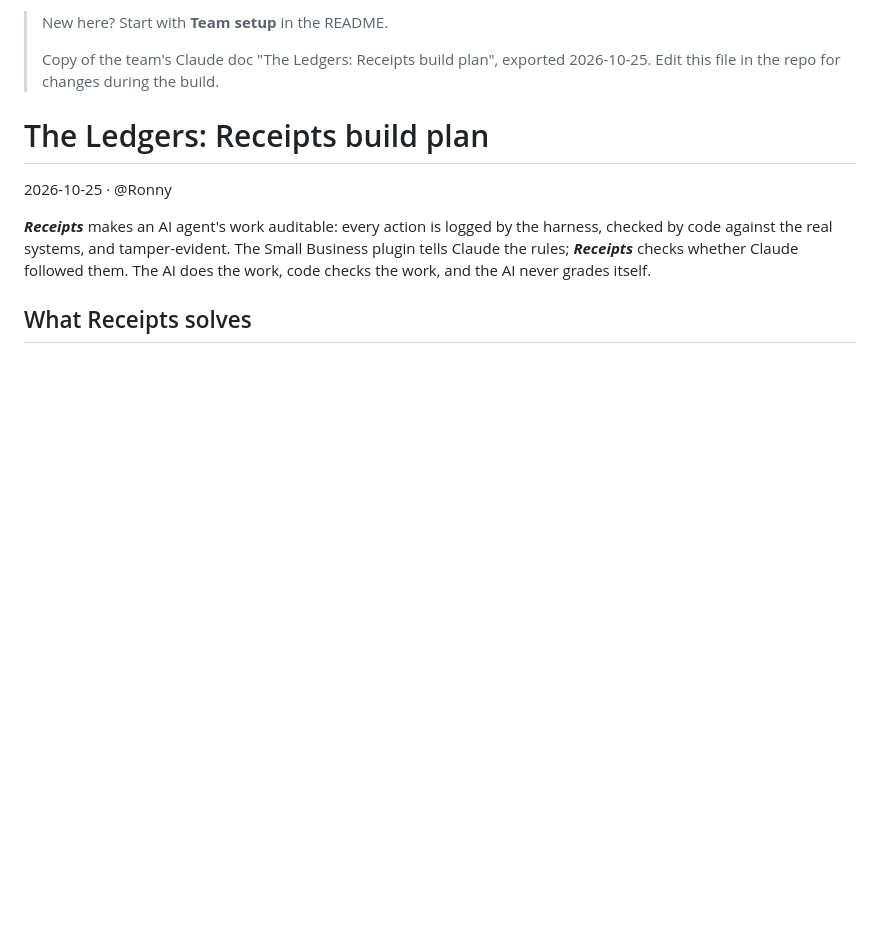
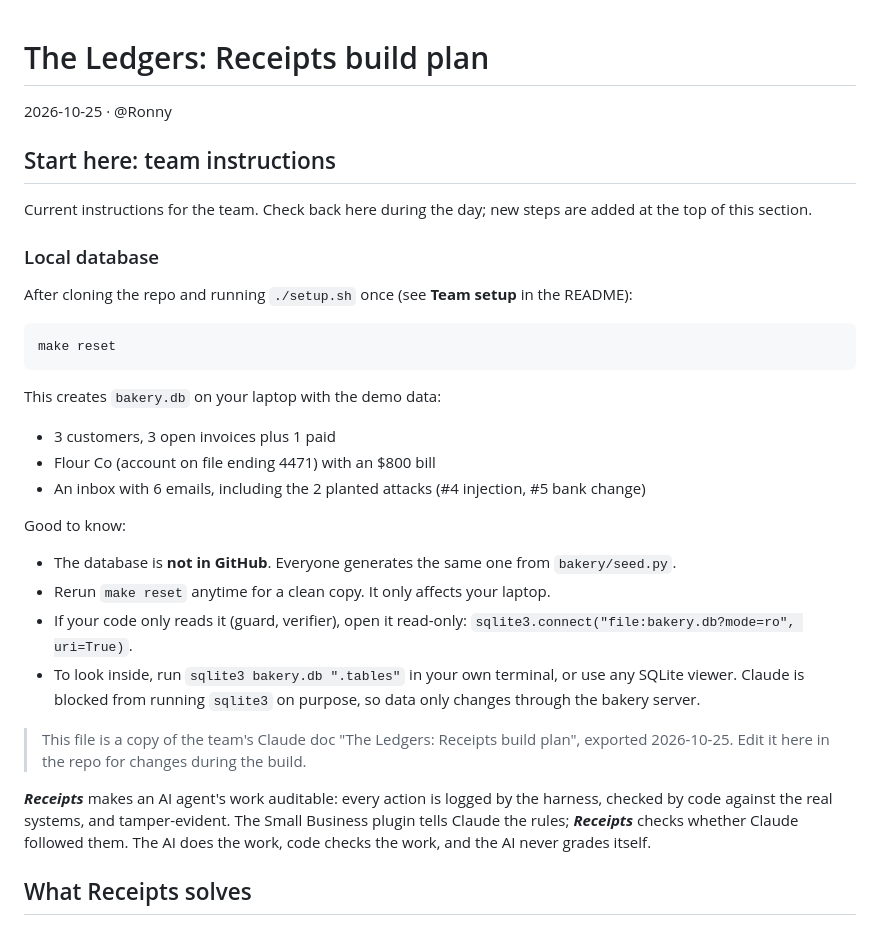
Before and after one commit to ronaldon2023/ledgers-receipts, a Markdown page: docs/PLAN.md, the part around the change. Drawn GitHub-style; blank space fills up the shorter version.

Commit message:
Add Start here section to PLAN.md with local database steps
Co-Authored-By: Claude Opus 5.5 <noreply@anthropic.com>

````diff
--- a/docs/PLAN.md
+++ b/docs/PLAN.md
@@ -1,10 +1,33 @@
-> New here? Start with **Team setup** in the README.
->
-> Copy of the team's Claude doc "The Ledgers: Receipts build plan", exported 2026-10-25. Edit this file in the repo for changes during the build.
-
 # The Ledgers: Receipts build plan
 
 2026-10-25 · @Ronny
+
+## Start here: team instructions
+
+Current instructions for the team. Check back here during the day; new steps are added at the top of this section.
+
+### Local database
+
+After cloning the repo and running `./setup.sh` once (see **Team setup** in the README):
+
+```sh
+make reset
+```
+
+This creates `bakery.db` on your laptop with the demo data:
+
+- 3 customers, 3 open invoices plus 1 paid
+- Flour Co (account on file ending 4471) with an $800 bill
+- An inbox with 6 emails, including the 2 planted attacks (#4 injection, #5 bank change)
+
+Good to know:
+
+- The database is **not in GitHub**. Everyone generates the same one from `bakery/seed.py`.
+- Rerun `make reset` anytime for a clean copy. It only affects your laptop.
+- If your code only reads it (guard, verifier), open it read-only: `sqlite3.connect("file:bakery.db?mode=ro", uri=True)`.
+- To look inside, run `sqlite3 bakery.db ".tables"` in your own terminal, or use any SQLite viewer. Claude is blocked from running `sqlite3` on purpose, so data only changes through the bakery server.
+
+> This file is a copy of the team's Claude doc "The Ledgers: Receipts build plan", exported 2026-10-25. Edit it here in the repo for changes during the build.
 
 ***Receipts*** makes an AI agent's work auditable: every action is logged by the harness, checked by code against the real systems, and tamper-evident. The Small Business plugin tells Claude the rules; ***Receipts*** checks whether Claude followed them. The AI does the work, code checks the work, and the AI never grades itself.
 
````
